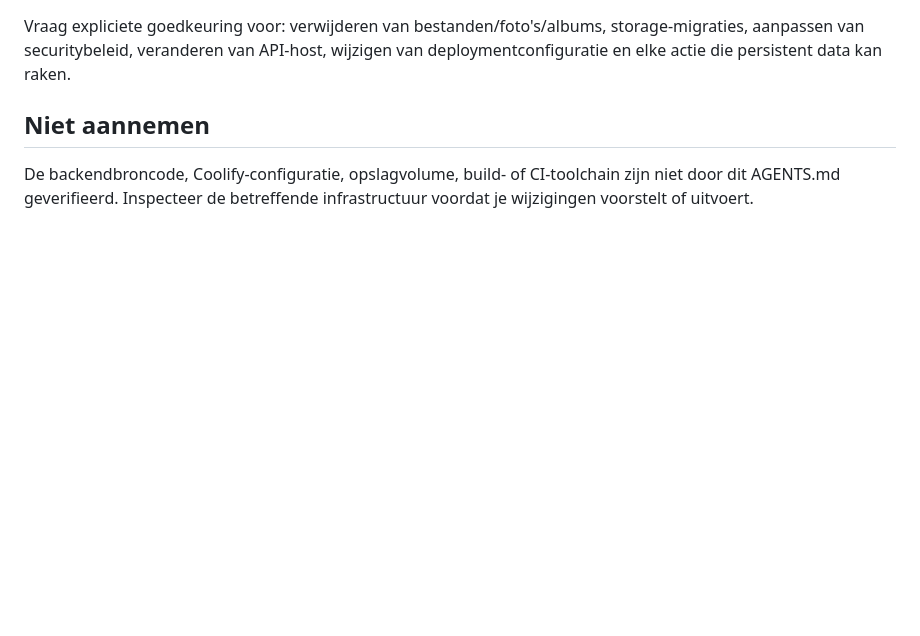
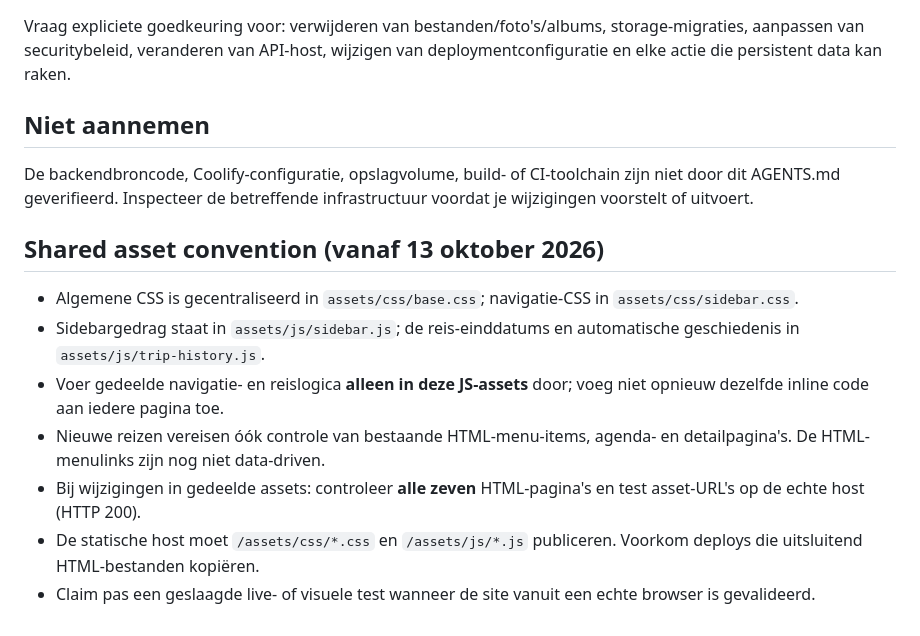
Before and after one commit to JorgoIJss/Ahrtal2026, a Markdown page: AGENTS.md, the part around the change. Drawn GitHub-style; blank space fills up the shorter version.

Commit message:
docs: update AI agent guidance for shared frontend files

```diff
--- a/AGENTS.md
+++ b/AGENTS.md
@@ -53,3 +53,13 @@ Vraag expliciete goedkeuring voor: verwijderen van bestanden/foto's/albums, stor
 ## Niet aannemen
 
 De backendbroncode, Coolify-configuratie, opslagvolume, build- of CI-toolchain zijn niet door dit AGENTS.md geverifieerd. Inspecteer de betreffende infrastructuur voordat je wijzigingen voorstelt of uitvoert.
+
+## Shared asset convention (vanaf 13 oktober 2026)
+
+- Algemene CSS is gecentraliseerd in `assets/css/base.css`; navigatie-CSS in `assets/css/sidebar.css`.
+- Sidebargedrag staat in `assets/js/sidebar.js`; de reis-einddatums en automatische geschiedenis in `assets/js/trip-history.js`.
+- Voer gedeelde navigatie- en reislogica **alleen in deze JS-assets** door; voeg niet opnieuw dezelfde inline code aan iedere pagina toe.
+- Nieuwe reizen vereisen óók controle van bestaande HTML-menu-items, agenda- en detailpagina's. De HTML-menulinks zijn nog niet data-driven.
+- Bij wijzigingen in gedeelde assets: controleer **alle zeven** HTML-pagina's en test asset-URL's op de echte host (HTTP 200).
+- De statische host moet `/assets/css/*.css` en `/assets/js/*.js` publiceren. Voorkom deploys die uitsluitend HTML-bestanden kopiëren.
+- Claim pas een geslaagde live- of visuele test wanneer de site vanuit een echte browser is gevalideerd.
```
